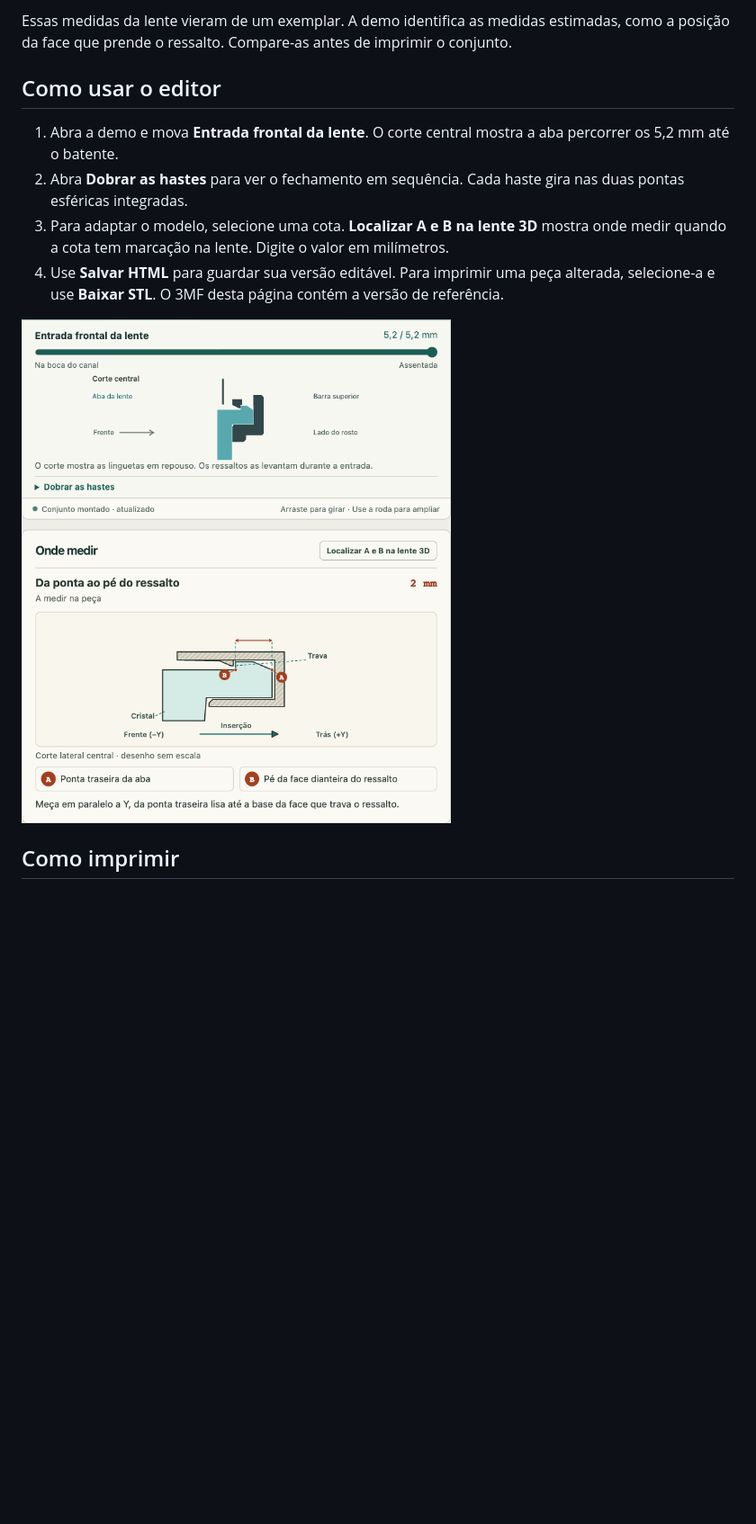
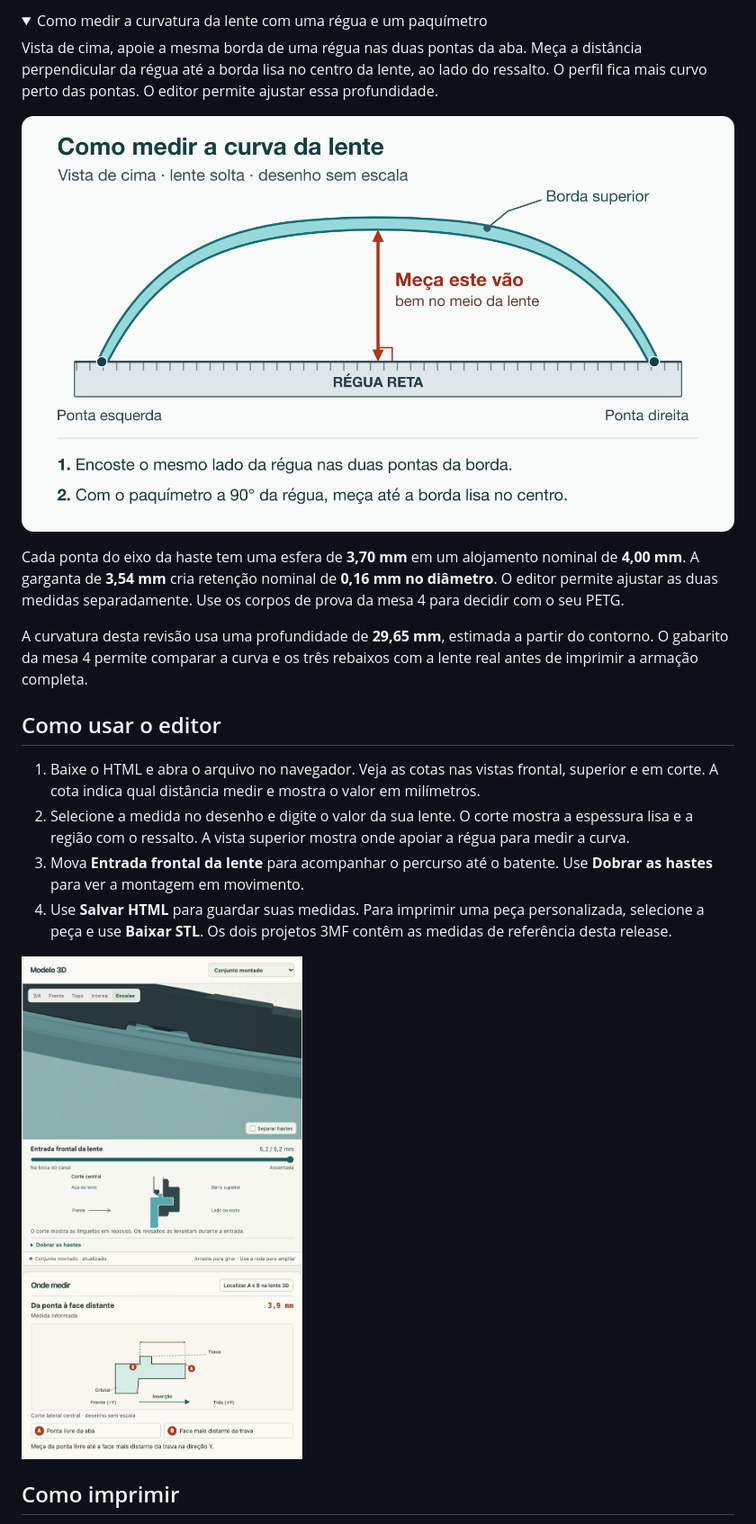
Before and after one commit to MoraesGil/haste-oculos-lente-panoramica, a Markdown page: README.md, the part around one of its changes. Shown at 90% size. Drawn GitHub-style; pictures changed too: imagens/detalhe-encaixe.png, imagens/medir-curvatura.png (added); folded sections open; blank space fills up the shorter version.

Commit message:
Ajusta os três encaixes da lente e mostra as cotas no editor

```diff
--- a/README.md
+++ b/README.md
@@ -30,12 +32,23 @@ A dobradiça usa uma esfera de **3,70 mm** em um alojamento nominal de **4,00 mm
 
-Essas medidas da lente vieram de um exemplar. A demo identifica as medidas estimadas, como a posição da face que prende o ressalto. Compare-as antes de imprimir o conjunto.
+<details>
+<summary>Como medir a curvatura da lente com uma régua e um paquímetro</summary>
+
+Vista de cima, apoie a mesma borda de uma régua nas duas pontas da aba. Meça a distância perpendicular da régua até a borda lisa no centro da lente, ao lado do ressalto. O perfil fica mais curvo perto das pontas. O editor permite ajustar essa profundidade.
+
+![Vista superior da aba. Dois pontos marcam os apoios da régua e uma seta perpendicular indica a distância até a borda no centro.](imagens/medir-curvatura.png)
+
+</details>
+
+Cada ponta do eixo da haste tem uma esfera de **3,70 mm** em um alojamento nominal de **4,00 mm**. A garganta de **3,54 mm** cria retenção nominal de **0,16 mm no diâmetro**. O editor permite ajustar as duas medidas separadamente. Use os corpos de prova da mesa 4 para decidir com o seu PETG.
+
+A curvatura desta revisão usa uma profundidade de **29,65 mm**, estimada a partir do contorno. O gabarito da mesa 4 permite comparar a curva e os três rebaixos com a lente real antes de imprimir a armação completa.
 
 ## Como usar o editor
 
-1. Abra a demo e mova **Entrada frontal da lente**. O corte central mostra a aba percorrer os 5,2 mm até o batente.
-2. Abra **Dobrar as hastes** para ver o fechamento em sequência. Cada haste gira nas duas pontas esféricas integradas.
-3. Para adaptar o modelo, selecione uma cota. **Localizar A e B na lente 3D** mostra onde medir quando a cota tem marcação na lente. Digite o valor em milímetros.
-4. Use **Salvar HTML** para guardar sua versão editável. Para imprimir uma peça alterada, selecione-a e use **Baixar STL**. O 3MF desta página contém a versão de referência.
+1. Baixe o HTML e abra o arquivo no navegador. Veja as cotas nas vistas frontal, superior e em corte. A cota indica qual distância medir e mostra o valor em milímetros.
+2. Selecione a medida no desenho e digite o valor da sua lente. O corte mostra a espessura lisa e a região com o ressalto. A vista superior mostra onde apoiar a régua para medir a curva.
+3. Mova **Entrada frontal da lente** para acompanhar o percurso até o batente. Use **Dobrar as hastes** para ver a montagem em movimento.
+4. Use **Salvar HTML** para guardar suas medidas. Para imprimir uma peça personalizada, selecione a peça e use **Baixar STL**. Os dois projetos 3MF contêm as medidas de referência desta release.
 
 ![Corte do encaixe frontal entre a aba da lente e a barra superior, com o percurso e as superfícies de retenção](imagens/detalhe-encaixe.png)
 
```
Also changed, not shown: other parts of README.md (+19 -19 lines), imagens/previa-editor.png, imagens/quatro-mesas.png, 6 other files.
